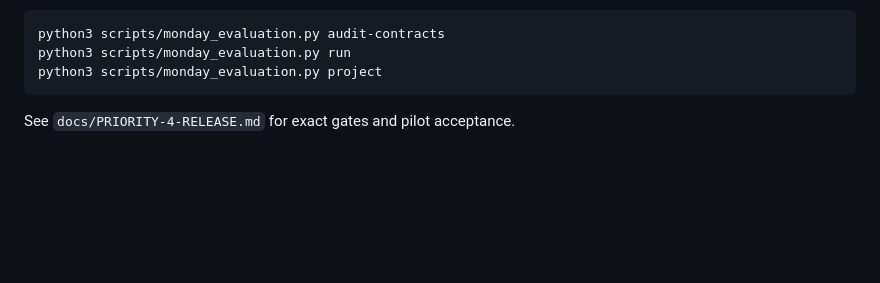
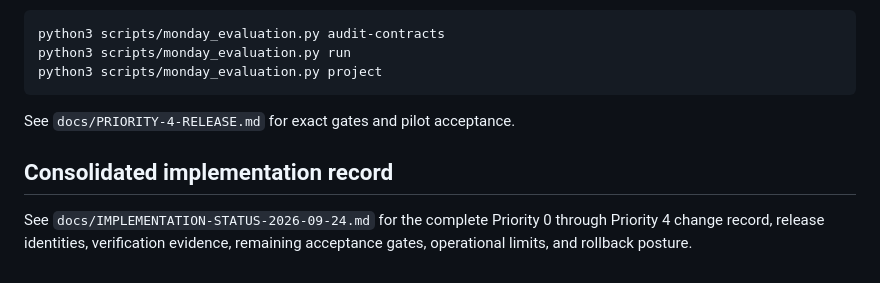
Before and after one commit to cbinion73/MONDAY, a Markdown page: README.md, the part around the change. Drawn GitHub-style; blank space fills up the shorter version.

Commit message:
Document MONDAY Priority 0 through 4 release

````diff
--- a/README.md
+++ b/README.md
@@ -71,3 +71,9 @@ python3 scripts/monday_evaluation.py project
 ```
 
 See `docs/PRIORITY-4-RELEASE.md` for exact gates and pilot acceptance.
+
+## Consolidated implementation record
+
+See `docs/IMPLEMENTATION-STATUS-2026-09-24.md` for the complete Priority 0
+through Priority 4 change record, release identities, verification evidence,
+remaining acceptance gates, operational limits, and rollback posture.
````
Also changed, not shown: docs/IMPLEMENTATION-STATUS-2026-09-24.md (added, +197 -0 lines).
